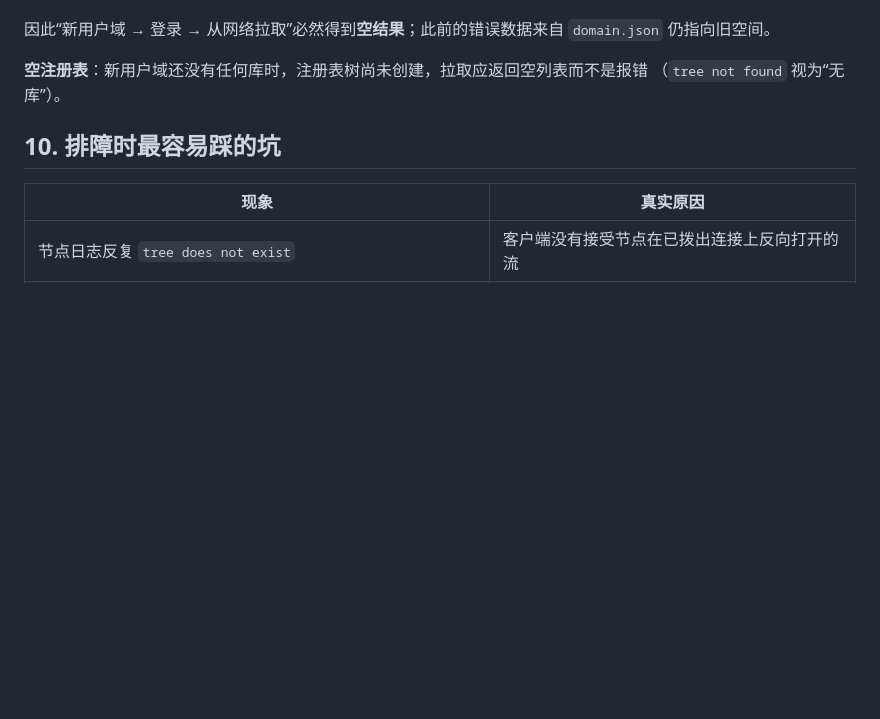
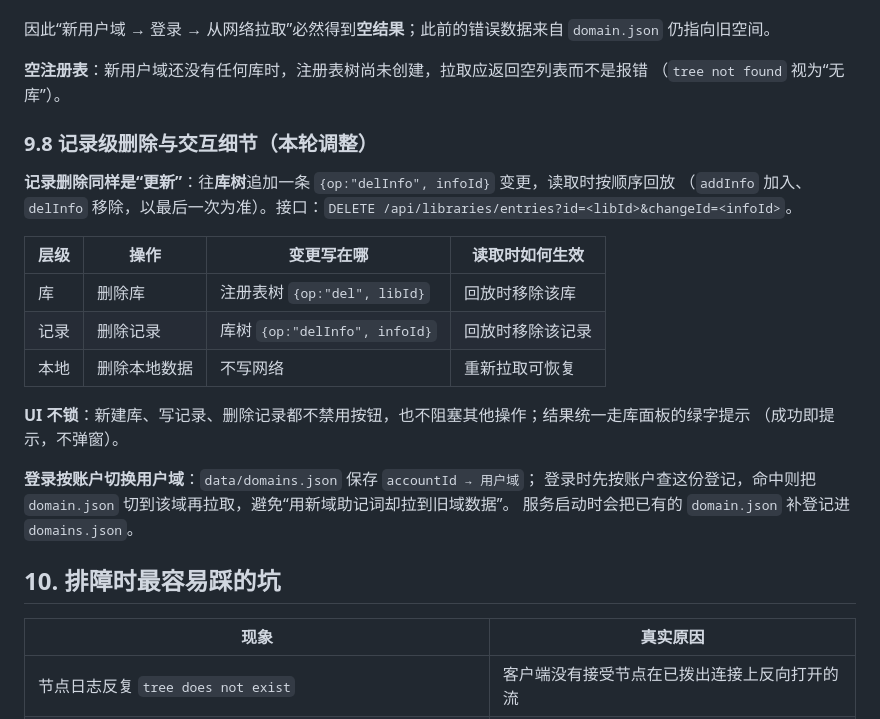
Before and after one commit to raysico/any-sync-learn, a Markdown page: TECH.md, the part around the change. Drawn GitHub-style; blank space fills up the shorter version.

Commit message:
docs: 记录级删除、UI 不锁与按账户切换用户域
- 记录删除 = 库树追加 delInfo 变更，读取时回放生效
- 库删除 = 注册表树 del 变更；本地删除不写网络
- 新建库/写记录/删记录不禁用按钮，统一绿字提示
- domains.json 保存账户→用户域映射，登录按账户切换，避免拉到其他用户数据
- 启动时把 domain.json 补登记进 domains.json

```diff
--- a/TECH.md
+++ b/TECH.md
@@ -329,6 +329,24 @@ BuilderContent{
 **空注册表**：新用户域还没有任何库时，注册表树尚未创建，拉取应返回空列表而不是报错
 （`tree not found` 视为“无库”）。
 
+### 9.8 记录级删除与交互细节（本轮调整）
+
+**记录删除同样是“更新”**：往**库树**追加一条 `{op:"delInfo", infoId}` 变更，读取时按顺序回放
+（`addInfo` 加入、`delInfo` 移除，以最后一次为准）。接口：`DELETE /api/libraries/entries?id=<libId>&changeId=<infoId>`。
+
+| 层级 | 操作 | 变更写在哪 | 读取时如何生效 |
+| --- | --- | --- | --- |
+| 库 | 删除库 | 注册表树 `{op:"del", libId}` | 回放时移除该库 |
+| 记录 | 删除记录 | 库树 `{op:"delInfo", infoId}` | 回放时移除该记录 |
+| 本地 | 删除本地数据 | 不写网络 | 重新拉取可恢复 |
+
+**UI 不锁**：新建库、写记录、删除记录都不禁用按钮，也不阻塞其他操作；结果统一走库面板的绿字提示
+（成功即提示，不弹窗）。
+
+**登录按账户切换用户域**：`data/domains.json` 保存 `accountId → 用户域`；
+登录时先按账户查这份登记，命中则把 `domain.json` 切到该域再拉取，避免“用新域助记词却拉到旧域数据”。
+服务启动时会把已有的 `domain.json` 补登记进 `domains.json`。
+
 ## 10. 排障时最容易踩的坑
 
 | 现象 | 真实原因 |
```
